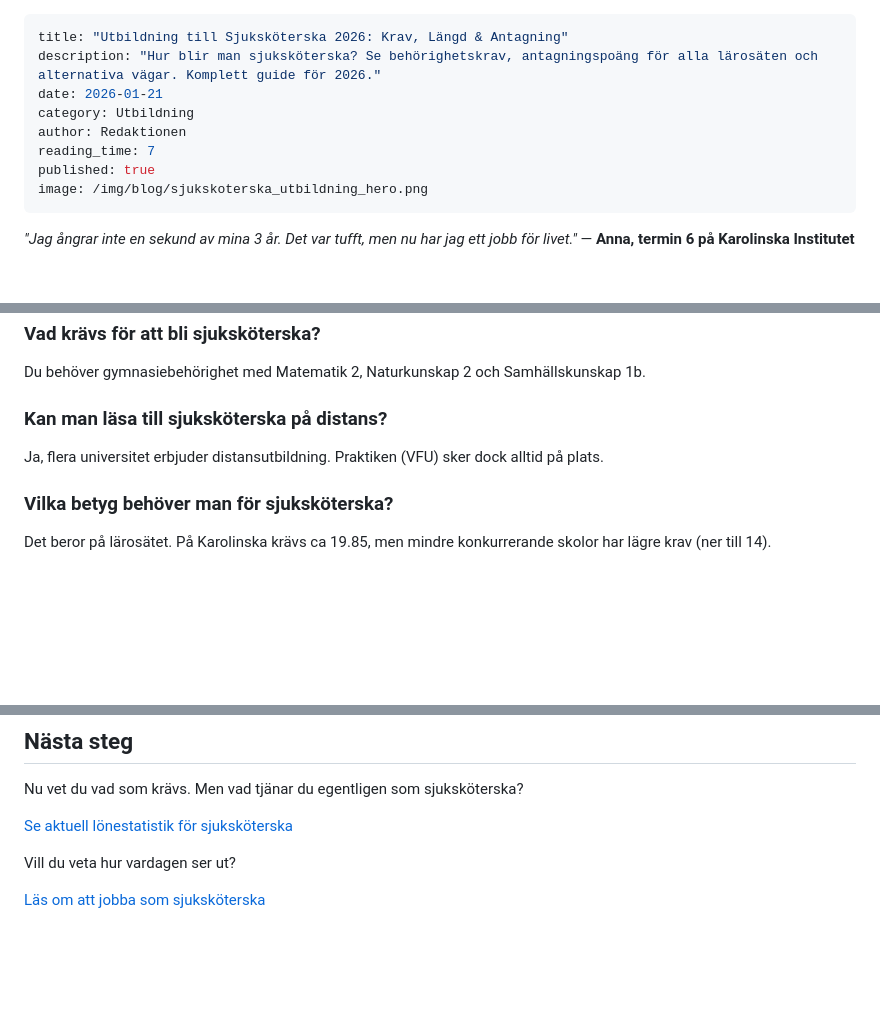
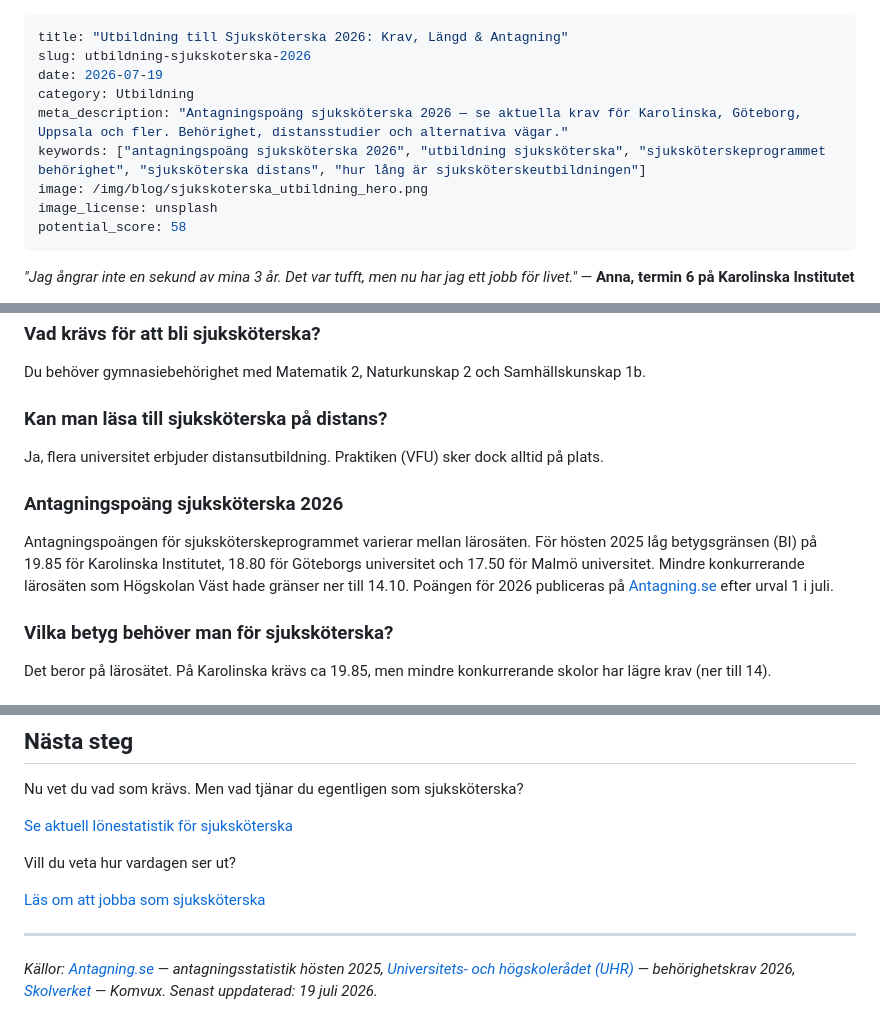
Before and after one commit to hakimdx2/raknalon, a Markdown page: content/blog/utbildning-sjukskoterska-2026.md, 3 parts joined by grey strips. GitHub-like rendering; blank space fills up the shorter version.

Commit message:
UPDATE: striking distance 'antagningspoäng sjuksköterska 2026' + refresh specialistsjukskoterska (date fix, SCB update)

```diff
--- a/content/blog/utbildning-sjukskoterska-2026.md
+++ b/content/blog/utbildning-sjukskoterska-2026.md
@@ -1,12 +1,13 @@
 ---
 title: "Utbildning till Sjuksköterska 2026: Krav, Längd & Antagning"
-description: "Hur blir man sjuksköterska? Se behörighetskrav, antagningspoäng för alla lärosäten och alternativa vägar. Komplett guide för 2026."
-date: 2026-01-21
+slug: utbildning-sjukskoterska-2026
+date: 2026-07-19
 category: Utbildning
-author: Redaktionen
-reading_time: 7
-published: true
+meta_description: "Antagningspoäng sjuksköterska 2026 — se aktuella krav för Karolinska, Göteborg, Uppsala och fler. Behörighet, distansstudier och alternativa vägar."
+keywords: ["antagningspoäng sjuksköterska 2026", "utbildning sjuksköterska", "sjuksköterskeprogrammet behörighet", "sjuksköterska distans", "hur lång är sjuksköterskeutbildningen"]
 image: /img/blog/sjukskoterska_utbildning_hero.png
+image_license: unsplash
+potential_score: 58
 ---
 
 *"Jag ångrar inte en sekund av mina 3 år. Det var tufft, men nu har jag ett jobb för livet."*
@@ -94,6 +95,9 @@ Du behöver gymnasiebehörighet med Matematik 2, Naturkunskap 2 och Samhällskun
 ### Kan man läsa till sjuksköterska på distans?
 Ja, flera universitet erbjuder distansutbildning. Praktiken (VFU) sker dock alltid på plats.
 
+### Antagningspoäng sjuksköterska 2026
+Antagningspoängen för sjuksköterskeprogrammet varierar mellan lärosäten. För hösten 2025 låg betygsgränsen (BI) på 19.85 för Karolinska Institutet, 18.80 för Göteborgs universitet och 17.50 för Malmö universitet. Mindre konkurrerande lärosäten som Högskolan Väst hade gränser ner till 14.10. Poängen för 2026 publiceras på [Antagning.se](https://www.antagning.se) efter urval 1 i juli.
+
 ### Vilka betyg behöver man för sjuksköterska?
 Det beror på lärosätet. På Karolinska krävs ca 19.85, men mindre konkurrerande skolor har lägre krav (ner till 14).
 
@@ -109,3 +113,7 @@ Nu vet du vad som krävs. Men vad tjänar du egentligen som sjuksköterska?
 Vill du veta hur vardagen ser ut?
 
 [Läs om att jobba som sjuksköterska](/blogg/jobba-som-sjukskoterska)
+
+---
+
+*Källor: [Antagning.se](https://www.antagning.se) — antagningsstatistik hösten 2025, [Universitets- och högskolerådet (UHR)](https://www.uhr.se) — behörighetskrav 2026, [Skolverket](https://www.skolverket.se) — Komvux. Senast uppdaterad: 19 juli 2026.*
```
Also changed, not shown: content/blog/specialistsjukskoterska-lon.md (+6 -2 lines).
